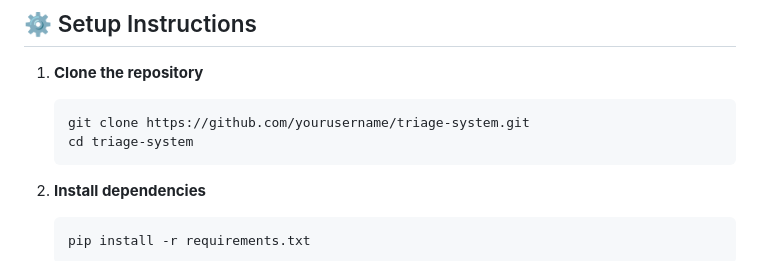
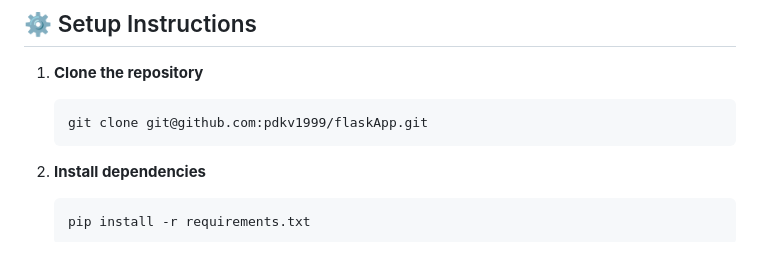
Before and after one commit to pdkv1999/flaskApp, a Markdown page: README.md, the part around the change. Rendered like a GitHub page.

````diff
--- a/README.md
+++ b/README.md
@@ -94,8 +94,7 @@ project/
 
 1. **Clone the repository**
    ```bash
-   git clone https://github.com/yourusername/triage-system.git
-   cd triage-system
+   git clone git@github.com:pdkv1999/flaskApp.git
    ```
 
 2. **Install dependencies**
````
